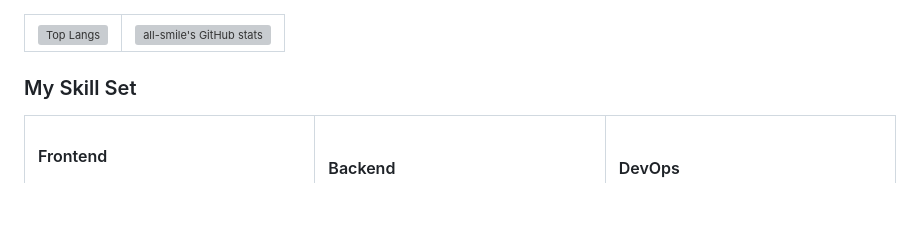
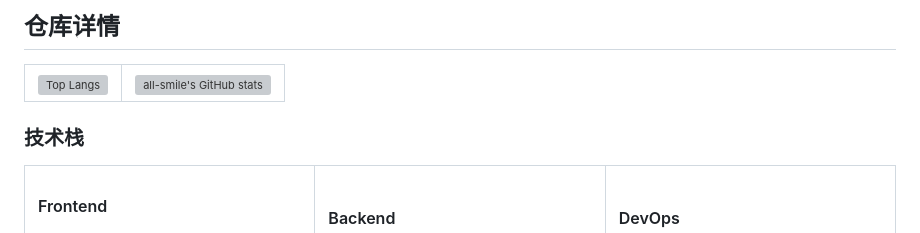
Before and after one commit to codedotking/zero-one-dance, a Markdown page: README.md, the part around the change. Rendered like a GitHub page; blank space fills up the shorter version; grey boxes are pictures that could not be loaded.

```diff
--- a/README.md
+++ b/README.md
@@ -1,3 +1,5 @@
+## 仓库详情
+
 <link rel="stylesheet" type="text/css" href="./beautiful.css">
 
 <table border="0">
@@ -15,7 +17,7 @@
 
 
 
-### My Skill Set
+### 技术栈
 <table><tr><td valign="top" width="33%">
 
 
```
